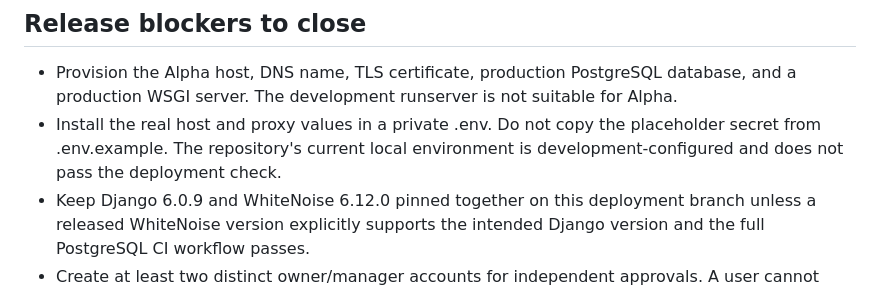
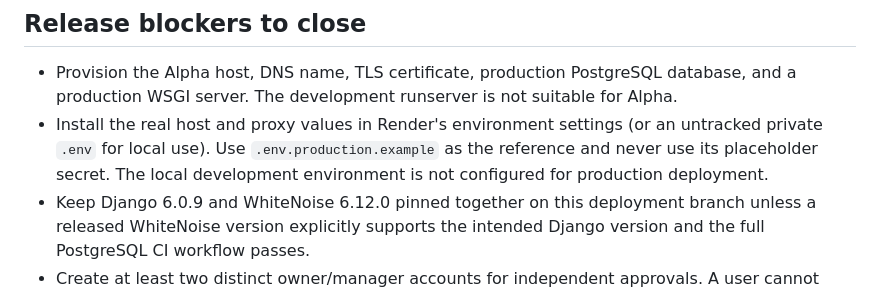
Before and after one commit to frash07/lashpro-pos, a Markdown page: ALPHA_RELEASE.md, the part around the change. Drawn GitHub-style.

Commit message:
Correct Alpha environment configuration guidance

```diff
--- a/ALPHA_RELEASE.md
+++ b/ALPHA_RELEASE.md
@@ -16,7 +16,7 @@ Appointments, automated M-Pesa integration, a PWA, and multi-branch support are
 ## Release blockers to close
 
 - Provision the Alpha host, DNS name, TLS certificate, production PostgreSQL database, and a production WSGI server. The development runserver is not suitable for Alpha.
-- Install the real host and proxy values in a private .env. Do not copy the placeholder secret from .env.example. The repository's current local environment is development-configured and does not pass the deployment check.
+- Install the real host and proxy values in Render's environment settings (or an untracked private `.env` for local use). Use `.env.production.example` as the reference and never use its placeholder secret. The local development environment is not configured for production deployment.
 - Keep Django 6.0.9 and WhiteNoise 6.12.0 pinned together on this deployment branch unless a released WhiteNoise version explicitly supports the intended Django version and the full PostgreSQL CI workflow passes.
 - Create at least two distinct owner/manager accounts for independent approvals. A user cannot approve their own refund or cash variance.
 - Review any existing PENDING payments in the target Alpha database before migration; the payment migration intentionally stops if any remain. The local development row was user-confirmed as abandoned, cancelled, and audited during stabilization.
```
